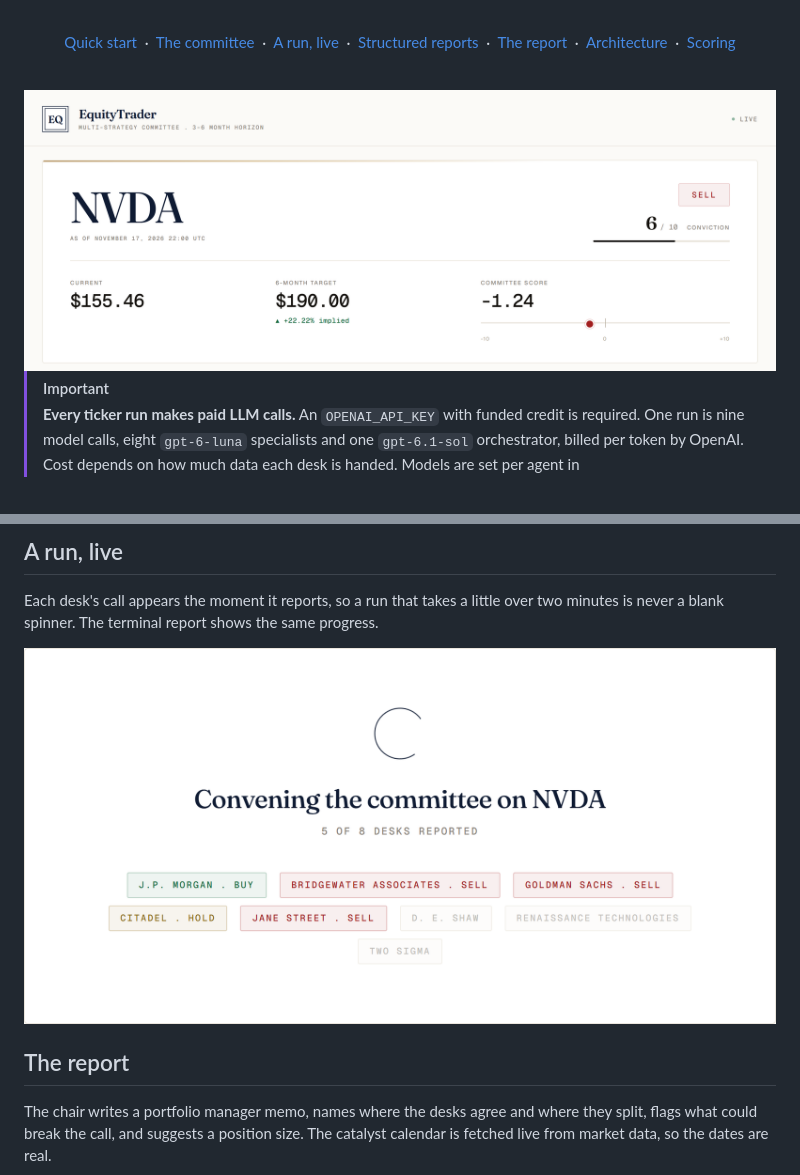
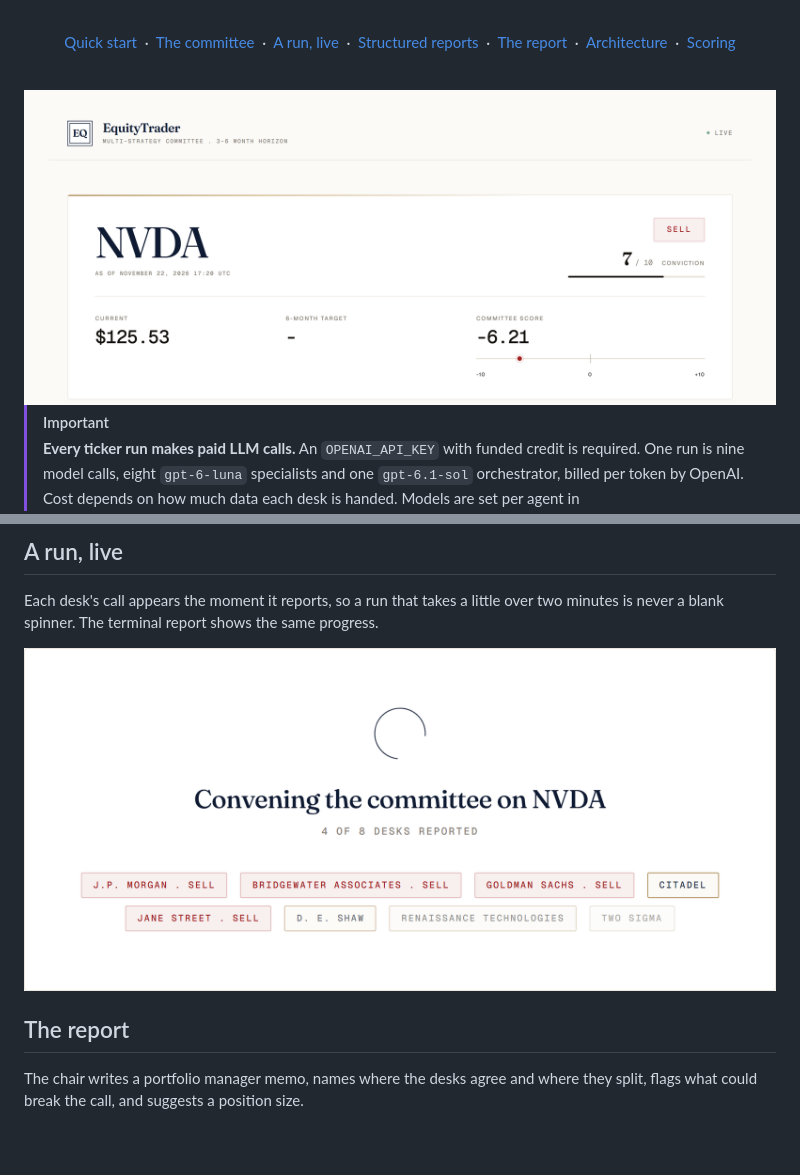
Before and after one commit to lenamonj/equity-trader, a Markdown page: README.md, 2 parts joined by grey strips. Rendered like a GitHub page; pictures changed too: docs/screenshots/progress.png, docs/screenshots/verdict.png; blank space fills up the shorter version.

```diff
--- a/README.md
+++ b/README.md
@@ -83,5 +83,5 @@ Each desk's call appears the moment it reports, so a run that takes a little ove
 
 ## The report
 
-The chair writes a portfolio manager memo, names where the desks agree and where they split, flags what could break the call, and suggests a position size. The catalyst calendar is fetched live from market data, so the dates are real.
+The chair writes a portfolio manager memo, names where the desks agree and where they split, flags what could break the call, and suggests a position size.
 
```
Also changed, not shown: other parts of README.md (+5 -1 lines), docs/screenshots/memo.png, 2 other files.
